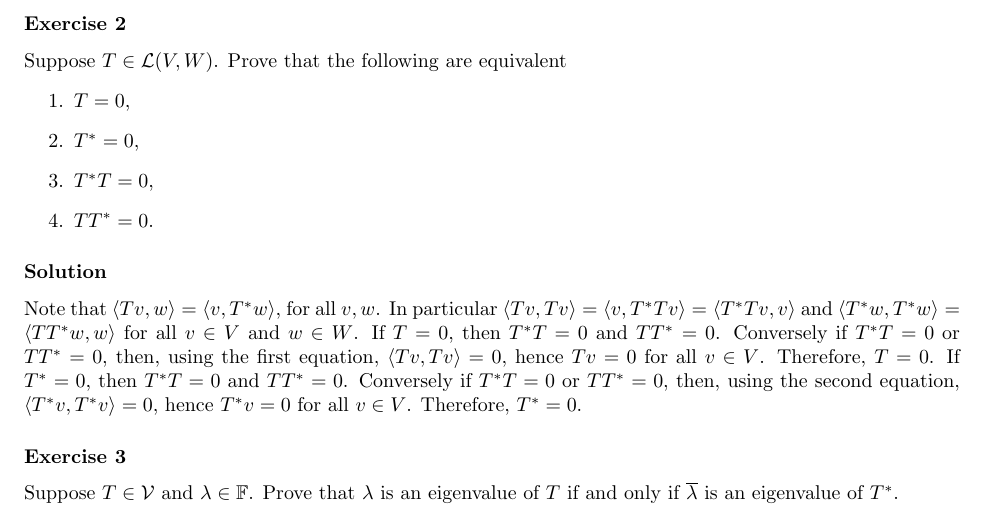
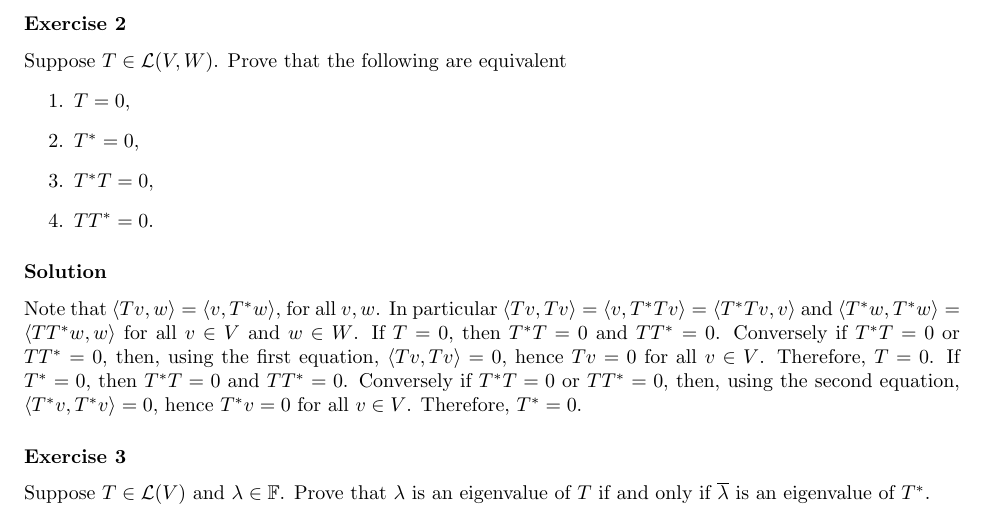
Before and after one commit to noudald/math-solutions, a LaTeX document (lin-alg-done-right/main.tex, which reads lin-alg-done-right/ch7.tex): part of page 1 of 2, cut so that both start at the same text. Compiled offline with pdfLaTeX.

Commit message:
Fix type in exercise 7A.3

```diff
--- a/lin-alg-done-right/ch7.tex
+++ b/lin-alg-done-right/ch7.tex
@@ -47,7 +47,7 @@ Therefore, $T^* = 0$.
 
 \subsubsection*{Exercise 3}
 
-Suppose $T \in \mathcal{V}$ and $\lambda \in \mathbb{F}$.
+Suppose $T \in \mathcal{L}(V)$ and $\lambda \in \mathbb{F}$.
 Prove that $\lambda$ is an eigenvalue of $T$ if and only if $\overline{\lambda}$ is an eigenvalue of $T^*$.
 
 
```
